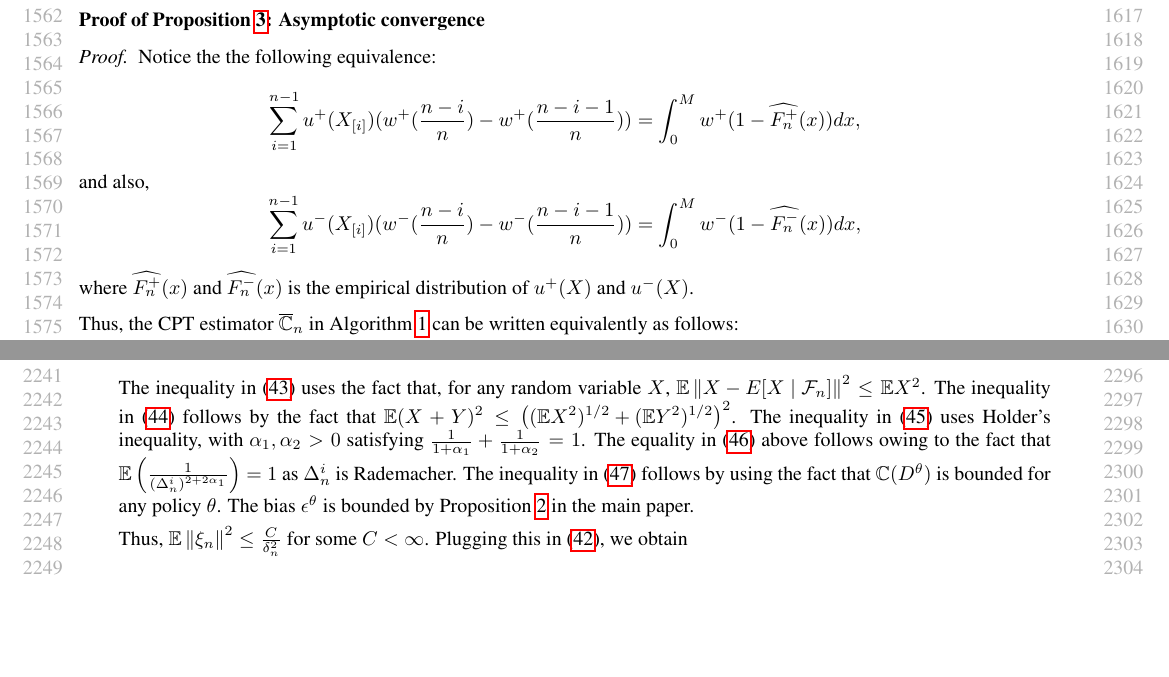
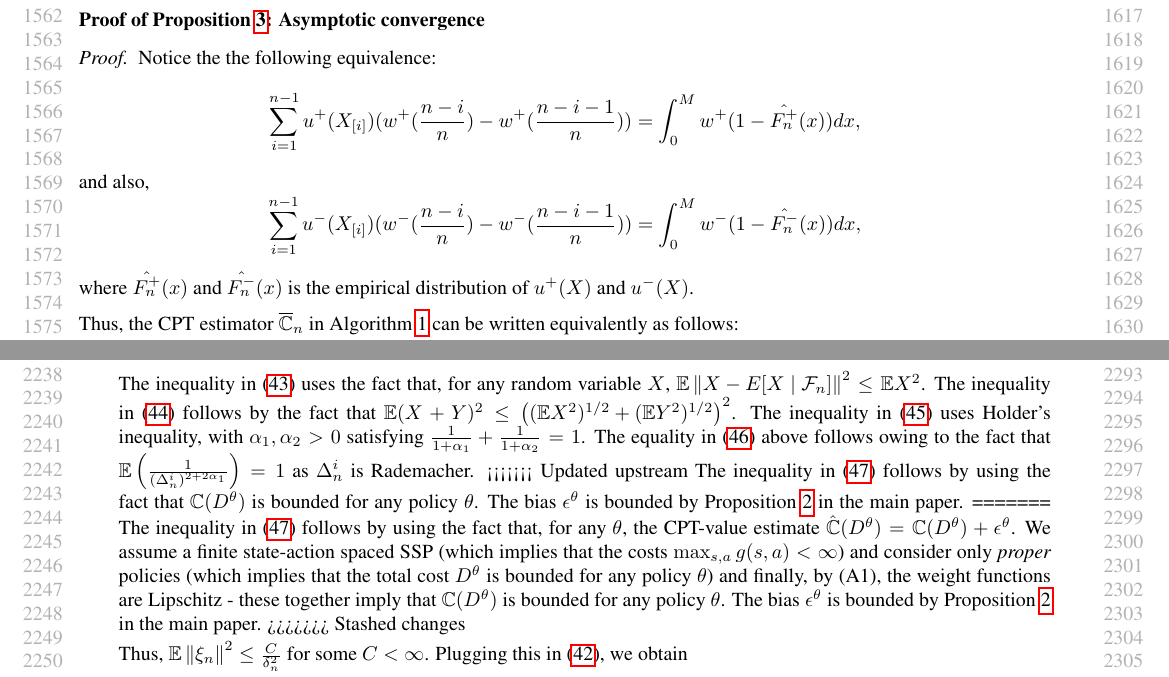
Before and after one commit to prashla/cpt-rl, a LaTeX paper (icml/cpt-rl-icml.tex, which reads icml/appendix.tex): two parts of pages 15 and 21 of 25, joined at a grey line, cut so that both start at the same text, the shorter picture padded with empty space. Compiled offline with pdfLaTeX.

Commit message:
Changes in the estimation scheme in appendix

```diff
--- a/icml/appendix.tex
+++ b/icml/appendix.tex
@@ -300,10 +300,10 @@
 \subsection*{Proof of Proposition \ref{prop:lipschitz}: Asymptotic convergence}
 \begin{proof}
 Notice the the following equivalence:
-$$\sum_{i=1}^{n-1} u^+(X_{[i]}) (w^+(\frac{n-i}{n}) - w^+(\frac{n-i-1}{n})) =  \int_0^M w^+(1-\widehat{F^+_n}(x)) dx, $$
+$$\sum_{i=1}^{n-1} u^+(X_{[i]}) (w^+(\frac{n-i}{n}) - w^+(\frac{n-i-1}{n})) =  \int_0^M w^+(1-\hat{F^+_n}(x)) dx, $$
 and also,
-$$\sum_{i=1}^{n-1} u^-(X_{[i]}) (w^-(\frac{n-i}{n}) - w^-(\frac{n-i-1}{n})) =  \int_0^M w^-(1-\widehat{F^-_n}(x)) dx, $$
-where $\widehat{F^+_n}(x)$ and $\widehat{F^-_n}(x)$ is the empirical distribution of $u^+(X)$
+$$\sum_{i=1}^{n-1} u^-(X_{[i]}) (w^-(\frac{n-i}{n}) - w^-(\frac{n-i-1}{n})) =  \int_0^M w^-(1-\hat{F^-_n}(x)) dx, $$
+where $\hat{F^+_n}(x)$ and $\hat{F^-_n}(x)$ is the empirical distribution of $u^+(X)$
 and $u^-(X)$.
 
 Thus, the CPT estimator $\overline \C_n$ in Algorithm \ref{alg:holder-est} can be written equivalently as follows:
@@ -546,9 +546,13 @@
 The inequality in \eqref{eq:mi} uses the fact that, for any random variable $X$, $\E\left\|X -  E[X\mid\F_n]\right\|^2 \le \E X^2$. The inequality in \eqref{eq:minko} follows by the fact that $\E (X+Y)^2 \le \left( (\E X^2)^{1/2} + (\E Y^2)^{1/2}\right)^2$.
 The inequality in \eqref{eq:holder} uses Holder's inequality, with $\alpha_1, \alpha_2>0$ satisfying $\frac{1}{1+\alpha_1} + \frac{1}{1+\alpha_2}=1$.
 The equality in \eqref{eq:h2} above follows owing to the fact that $\E\left(\frac1{(\Delta_n^i)^{2+2\alpha_1}}\right)  = 1$ as $\Delta_n^i$ is Rademacher.
+<<<<<<< Updated upstream
 The inequality in \eqref{eq:h3} follows by using the fact that
 %, for any $\theta$, the CPT-value estimate $\widehat \C(D^\theta) = \C(D^\theta) + \epsilon^\theta$. We assume a finite state-action spaced SSP (which implies that the costs $\max_{s,a} g(s,a) < \infty$) and consider only \textit{proper} policies (which implies that the total cost $D^\theta$ is bounded for any policy $\theta$) and finally, by (A1), the weight functions are Lipschitz - these together imply
 $\C(D^\theta)$ is bounded for any policy $\theta$. The bias $\epsilon^\theta$ is bounded by Proposition \ref{prop:holder-dkw} in the main paper.
+=======
+The inequality in \eqref{eq:h3} follows by using the fact that, for any $\theta$, the CPT-value estimate $\hat \C(D^\theta) = \C(D^\theta) + \epsilon^\theta$. We assume a finite state-action spaced SSP (which implies that the costs $\max_{s,a} g(s,a) < \infty$) and consider only \textit{proper} policies (which implies that the total cost $D^\theta$ is bounded for any policy $\theta$) and finally, by (A1), the weight functions are Lipschitz - these together imply that $\C(D^\theta)$ is bounded for any policy $\theta$. The bias $\epsilon^\theta$ is bounded by Proposition \ref{prop:holder-dkw} in the main paper.
+>>>>>>> Stashed changes
 \todop{Need to update the above arguments for the general case of $X^\theta$, with $\theta$ in a compact set}
 
 Thus, $\E\left\| \xi_n\right\|^2 \le \frac{C}{\delta_n^2}$ for some $C<\infty$. Plugging this in \eqref{eq:b4}, we obtain
```
Also changed, not shown: icml/appendix.tex (4 more changed lines).
